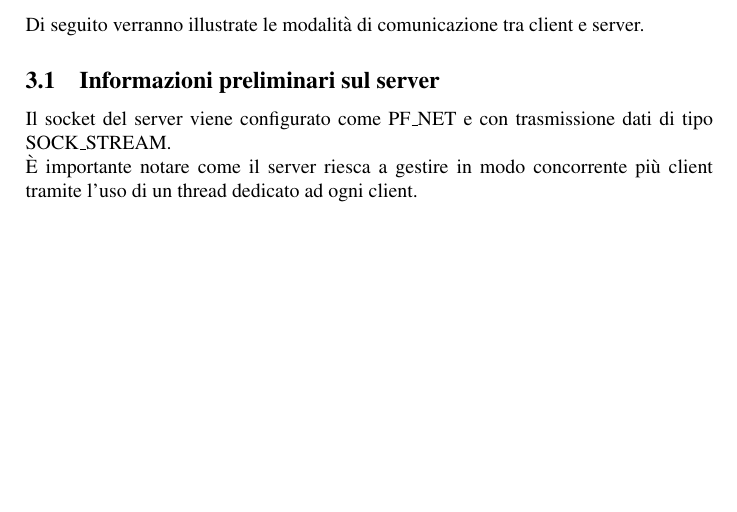
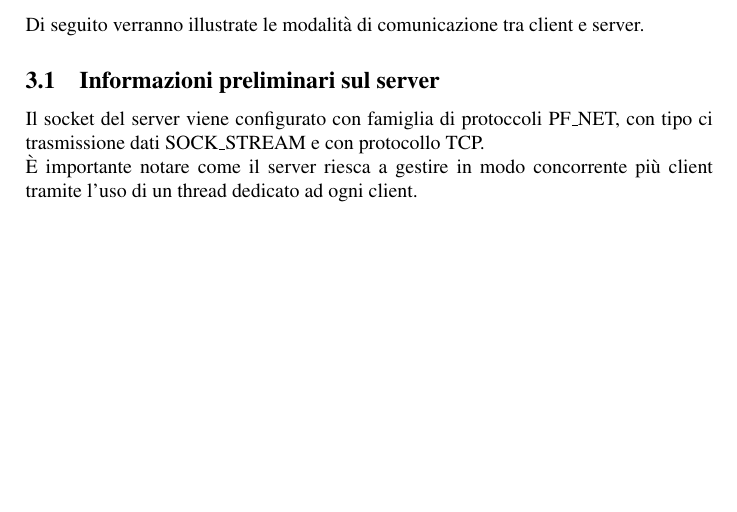
Before and after one commit to MarioTurco/progettoLSO, a LaTeX document (Documentazione/fronteSpizio.tex): part of page 5 of 5, cut so that both start at the same text. Compiled offline with pdfLaTeX.

Commit message:
Aggiunte altre info

```diff
--- a/Documentazione/fronteSpizio.tex
+++ b/Documentazione/fronteSpizio.tex
@@ -103,7 +103,7 @@ Una volta effettuata la registrazione dell'utente è possibile effettuare l'acce
 \section{Comunicazione tra client e server}
 Di seguito verranno illustrate le modalità di comunicazione tra client e server.
 \subsection{Informazioni preliminari sul server}
-Il socket del server viene configurato come PF\_NET e con trasmissione dati di tipo SOCK\_STREAM.\\
+Il socket del server viene configurato con famiglia di protoccoli PF\_NET, con tipo ci trasmissione dati SOCK\_STREAM e con protocollo TCP.\\
 È importante notare come il server riesca a gestire in modo concorrente più client tramite l'uso di un thread dedicato ad ogni client.
 
 
```
Also changed, not shown: Documentazione/fronteSpizio.pdf, 3 other files.
